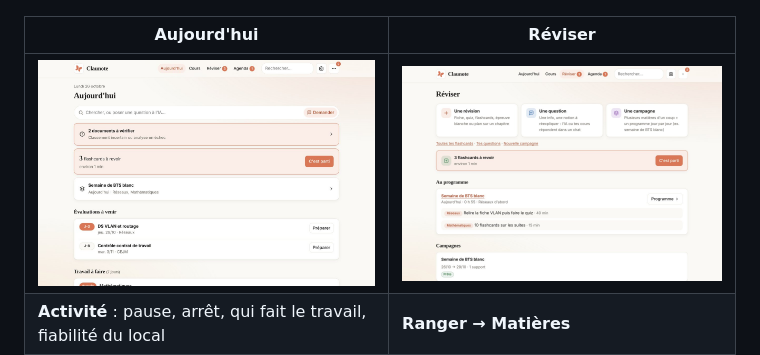
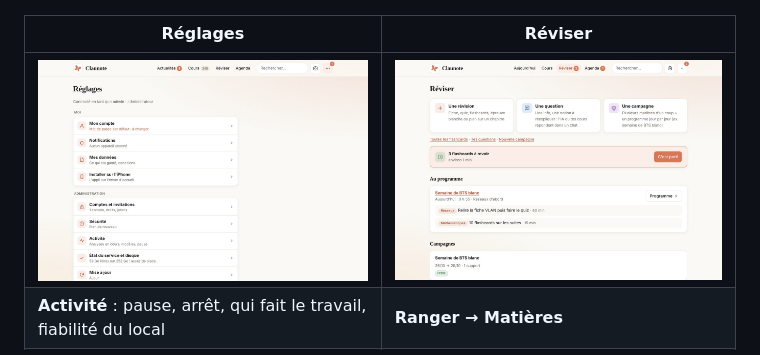
Before and after one commit to juteaucorp/claunote, a Markdown page: README.md, the part around one of its changes. Drawn GitHub-style; pictures changed too: docs/captures/accueil.jpg (deleted), docs/captures/reglages.jpg (added).

```diff
--- a/README.md
+++ b/README.md
@@ -96,9 +96,9 @@ flowchart TD
   <img src="docs/captures/reviser-telephone.png" alt="Campagne, quiz, agenda Pronote et fiche en thème sombre" width="900">
 </p>
 
-| Aujourd'hui | Réviser |
+| Réglages | Réviser |
 | --- | --- |
-| <img src="docs/captures/accueil.jpg" alt="Page Aujourd'hui sur ordinateur"> | <img src="docs/captures/reviser.jpg" alt="Page Réviser"> |
+| <img src="docs/captures/reglages.jpg" alt="Page Réglages : Moi et Administration"> | <img src="docs/captures/reviser.jpg" alt="Page Réviser"> |
 | **Activité** : pause, arrêt, qui fait le travail, fiabilité du local | **Ranger → Matières** |
 | <img src="docs/captures/analyses.jpg" alt="Page Analyses"> | <img src="docs/captures/matieres.jpg" alt="Page Matières en double"> |
 
```
Also changed, not shown: other parts of README.md (+1 -1 lines), infra/SETUP.md (+9 -6 lines), 12 other files.
